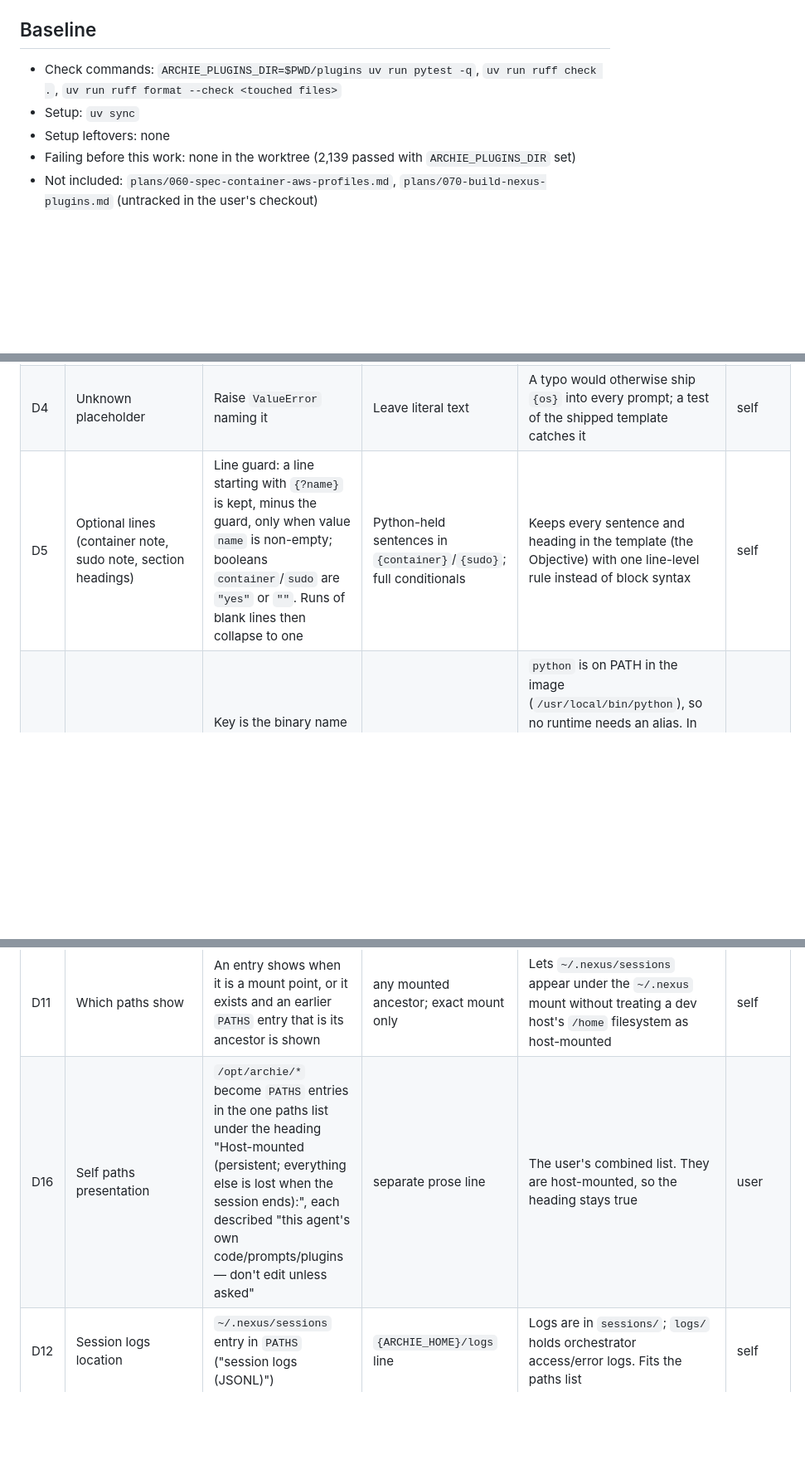
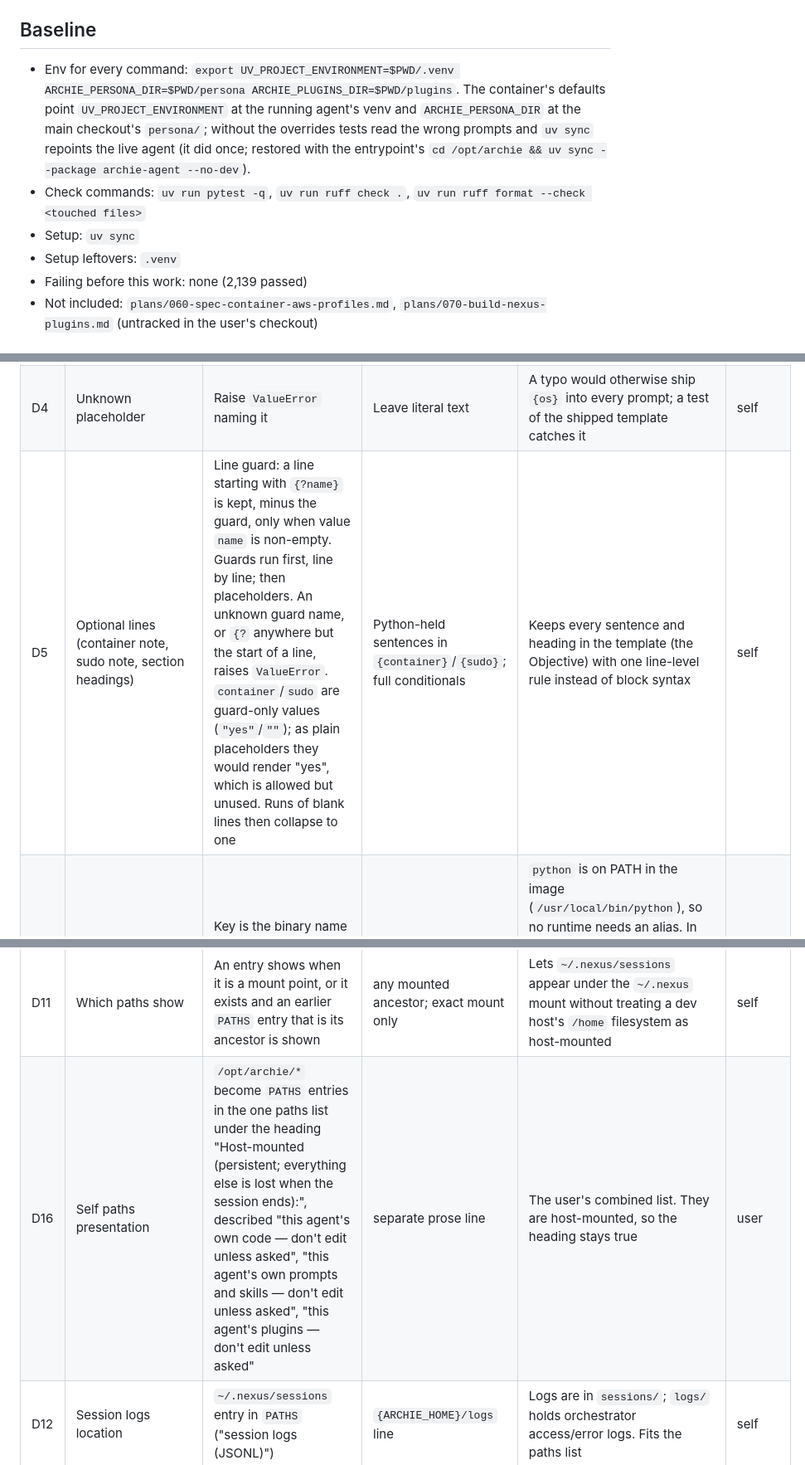
Before and after one commit to simon-downes/archie-nexus, a Markdown page: plans/074-build-environment-template.md, 3 parts joined by grey strips. Shown at 83% size. Rendered like a GitHub page; blank space fills up the shorter version.

```diff
--- a/plans/074-build-environment-template.md
+++ b/plans/074-build-environment-template.md
@@ -45,11 +45,16 @@ Discovery:
 
 ## Baseline
 
-- Check commands: `ARCHIE_PLUGINS_DIR=$PWD/plugins uv run pytest -q`, `uv run ruff check .`,
+- Env for every command: `export UV_PROJECT_ENVIRONMENT=$PWD/.venv ARCHIE_PERSONA_DIR=$PWD/persona ARCHIE_PLUGINS_DIR=$PWD/plugins`. The container's defaults point
+  `UV_PROJECT_ENVIRONMENT` at the running agent's venv and `ARCHIE_PERSONA_DIR` at the main
+  checkout's `persona/`; without the overrides tests read the wrong prompts and `uv sync`
+  repoints the live agent (it did once; restored with the entrypoint's
+  `cd /opt/archie && uv sync --package archie-agent --no-dev`).
+- Check commands: `uv run pytest -q`, `uv run ruff check .`,
   `uv run ruff format --check <touched files>`
 - Setup: `uv sync`
-- Setup leftovers: none
-- Failing before this work: none in the worktree (2,139 passed with `ARCHIE_PLUGINS_DIR` set)
+- Setup leftovers: `.venv`
+- Failing before this work: none (2,139 passed)
 - Not included: `plans/060-spec-container-aws-profiles.md`, `plans/070-build-nexus-plugins.md`
   (untracked in the user's checkout)
 
@@ -61,14 +66,14 @@ Discovery:
 | D2 | Where lists render | Python pre-renders `{tools}` and `{paths}` | loops in the template | User's design. Without loops the renderer is one `re.sub`, so the template syntax stays two rules (placeholder, line guard) | user |
 | D3 | Paths source | One fixed `PATHS` tuple in `environment.py` | frontmatter `mounts:`; two tables | User's direction. Paths are tied to the orchestrator's fixed mounts (`docs/architecture.md` mount table), not to the image, so they don't change when a tool is added; the two existing tables differ only in description wording | user |
 | D4 | Unknown placeholder | Raise `ValueError` naming it | Leave literal text | A typo would otherwise ship `{os}` into every prompt; a test of the shipped template catches it | self |
-| D5 | Optional lines (container note, sudo note, section headings) | Line guard: a line starting with `{?name}` is kept, minus the guard, only when value `name` is non-empty; booleans `container`/`sudo` are `"yes"` or `""`. Runs of blank lines then collapse to one | Python-held sentences in `{container}`/`{sudo}`; full conditionals | Keeps every sentence and heading in the template (the Objective) with one line-level rule instead of block syntax | self |
+| D5 | Optional lines (container note, sudo note, section headings) | Line guard: a line starting with `{?name}` is kept, minus the guard, only when value `name` is non-empty. Guards run first, line by line; then placeholders. An unknown guard name, or `{?` anywhere but the start of a line, raises `ValueError`. `container`/`sudo` are guard-only values (`"yes"`/`""`); as plain placeholders they would render "yes", which is allowed but unused. Runs of blank lines then collapse to one | Python-held sentences in `{container}`/`{sudo}`; full conditionals | Keeps every sentence and heading in the template (the Objective) with one line-level rule instead of block syntax | self |
 | D6 | Tool key | Key is the binary name checked on PATH; no `binary:` field | separate `binary:` | `python` is on PATH in the image (`/usr/local/bin/python`), so no runtime needs an alias. In the agent process it resolves to `/opt/archie/venv/bin/python`, the same 3.13 interpreter the user's code runs with `uv`; acceptable | self |
 | D7 | Version field | Optional `version_args` (string, split with `shlex`), run as `<key> <args>`; shown as major.minor | `version_cmd` full command; versions for every tool | Arguments only avoid repeating the binary. Only `python`, `node` (`--version`) and `go` (`version`) set it, so startup cost stays at today's three calls | self |
 | D8 | Node major-only special case | Drop it; all versions major.minor | keep per-binary rule | Removes a hidden rule; versions only change when the image is rebuilt | self |
 | D9 | Runtime companions (`uv`, `npm`) | Ordinary tools in the `Runtimes` category | `RUNTIME_COMPANIONS` table | One mechanism for every binary | self |
 | D10 | Rendered tool list | Per category: `*Category*:` then `- \`tool\` (version) — note` per installed tool, categories in first-appearance order | today's comma lists plus a separate Tool notes block | User's sketch; one place per tool | user |
 | D11 | Which paths show | An entry shows when it is a mount point, or it exists and an earlier `PATHS` entry that is its ancestor is shown | any mounted ancestor; exact mount only | Lets `~/.nexus/sessions` appear under the `~/.nexus` mount without treating a dev host's `/home` filesystem as host-mounted | self |
-| D16 | Self paths presentation | `/opt/archie/*` become `PATHS` entries in the one paths list under the heading "Host-mounted (persistent; everything else is lost when the session ends):", each described "this agent's own code/prompts/plugins — don't edit unless asked" | separate prose line | The user's combined list. They are host-mounted, so the heading stays true | user |
+| D16 | Self paths presentation | `/opt/archie/*` become `PATHS` entries in the one paths list under the heading "Host-mounted (persistent; everything else is lost when the session ends):", described "this agent's own code — don't edit unless asked", "this agent's own prompts and skills — don't edit unless asked", "this agent's plugins — don't edit unless asked" | separate prose line | The user's combined list. They are host-mounted, so the heading stays true | user |
 | D12 | Session logs location | `~/.nexus/sessions` entry in `PATHS` ("session logs (JSONL)") | `{ARCHIE_HOME}/logs` line | Logs are in `sessions/`; `logs/` holds orchestrator access/error logs. Fits the paths list | self |
 | D13 | Template errors (missing file, bad frontmatter, bad tool entry) | Raise at prompt build; messages prefixed `environment.md:` and naming the key, e.g. `environment.md: tools.scalr: unknown key 'notes'`, `environment.md: unknown placeholder {nope}` | fall back to an empty section | Matches `_load_prompt` for other core fragments; a broken template fails the first session visibly instead of silently dropping the section | self |
 | D14 | Dockerfile/template drift test | No test; document the two-step procedure | string-match test | Package names differ from binaries (`mariadb-client`→`mysql`, `poppler-utils`→`pdftotext`, `redis-tools`→`redis-cli`), so a test needs a mapping field: the duplication this build removes | self |
```
Also changed, not shown: other parts of plans/074-build-environment-template.md (+20 -7 lines).
